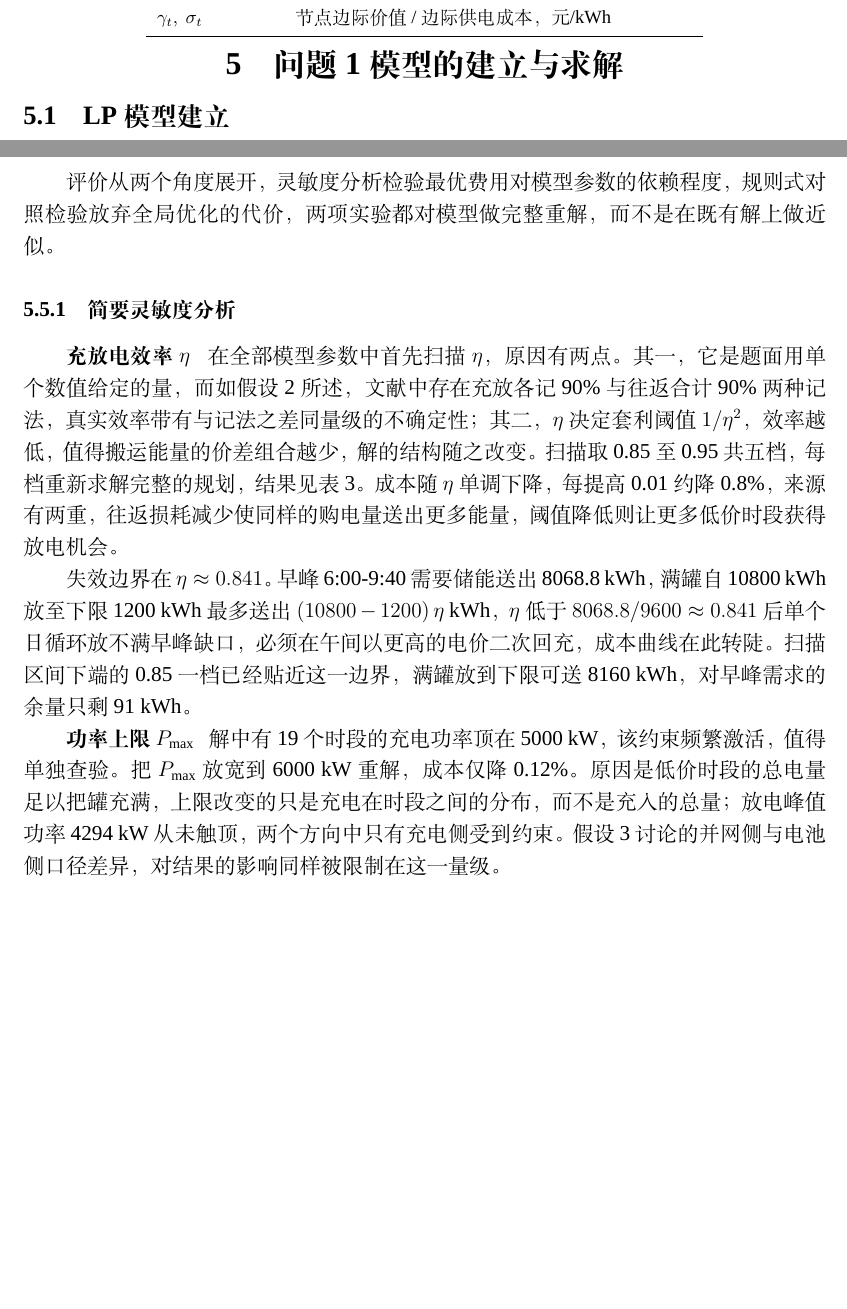
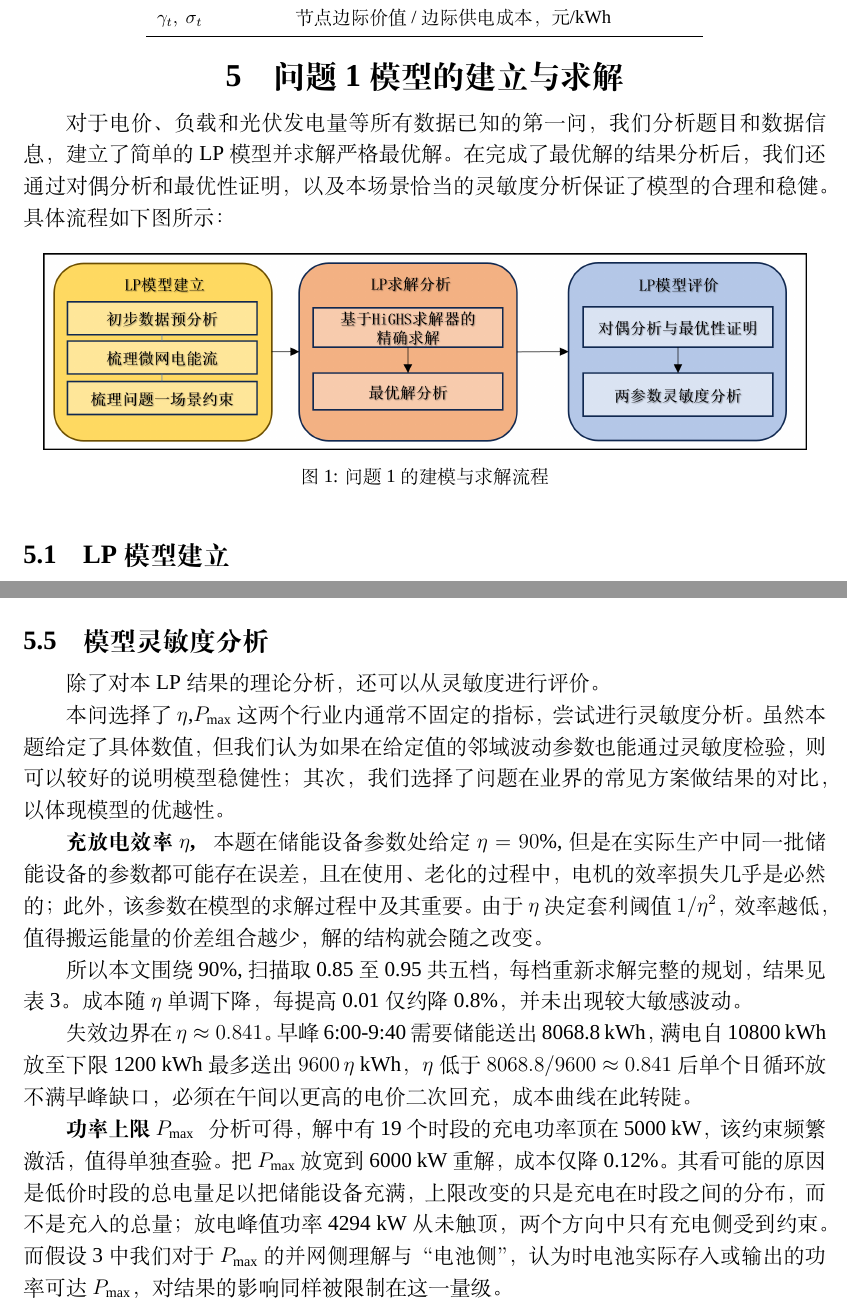
Before and after one commit to jerryloopback-hash/20260910-MMcompetition, a LaTeX document (C题/outcome/Cpaper.tex): two parts of pages 2 and 7 of 8, joined at a grey line, cut so that both start at the same text, the shorter picture padded with empty space. Compiled offline with XeLaTeX; a missing font is replaced by an installed copy or a similar font.

Commit message:
paper (p1 final)

```diff
--- a/C题/outcome/Cpaper.tex
+++ b/C题/outcome/Cpaper.tex
@@ -91,6 +91,16 @@ $\gamma_t,\ \sigma_t$ & 节点边际价值 / 边际供电成本，元/kWh \\
 
 % ===================== 5 问题1 =====================
 \section{问题1模型的建立与求解}
+
+对于电价、负载和光伏发电量等所有数据已知的第一问，我们分析题目和数据信息，建立了简单的LP模型并求解严格最优解。在完成了最优解的结果分析后，我们还通过对偶分析和最优性证明，以及
+本场景恰当的灵敏度分析保证了模型的合理和稳健。具体流程如下图所示：
+
+\begin{figure}[htbp]
+\centering
+\includegraphics[width=0.95\textwidth]{p1_workflow.png}
+\caption{问题~1 的建模与求解流程}
+\label{fig:p1flow}
+\end{figure}
 
 \subsection{LP模型建立}
 \label{sub:build}
@@ -280,17 +290,22 @@ LP 的对偶变量给出比数值解更深一层的解释。我们给各类约
 \label{fig:shadow}
 \end{figure}
 
-\subsection{模型评价}
-评价从两个角度展开，灵敏度分析检验最优费用对模型参数的依赖程度，规则式对照检验放弃全局优化的代价，两项实验都对模型做完整重解，而不是在既有解上做近似。
+\subsection{模型灵敏度分析}
+除了对本LP结果的理论分析，还可以从灵敏度进行评价。
 
-\subsubsection{简要灵敏度分析}
+本问选择了$\eta$,$P_{\max}$这两个行业内通常不固定的指标，尝试进行灵敏度分析。虽然本题给定了具体数值，但我们认为如果在给定值的邻域波动参数也能通过灵敏度检验，则
+可以较好的说明模型稳健性；其次，我们选择了问题在业界的常见方案做结果的对比，以体现模型的优越性。
+
 \label{sub:eval}
 
-\textbf{充放电效率 $\eta$} \ \  在全部模型参数中首先扫描 $\eta$，原因有两点。其一，它是题面用单个数值给定的量，而如假设~2 所述，文献中存在充放各记 90\% 与往返合计 90\% 两种记法，真实效率带有与记法之差同量级的不确定性；其二，$\eta$ 决定套利阈值 $1/\eta^2$，效率越低，值得搬运能量的价差组合越少，解的结构随之改变。扫描取 0.85 至 0.95 共五档，每档重新求解完整的规划，结果见表~\ref{tab:sens}。成本随 $\eta$ 单调下降，每提高 0.01 约降 0.8\%，来源有两重，往返损耗减少使同样的购电量送出更多能量，阈值降低则让更多低价时段获得放电机会。
+\textbf{充放电效率 $\eta$,} \ \  本题在储能设备参数处给定 $\eta = 90\%$, 但是在实际生产中同一批储能设备的参数都可能存在误差，且在使用、老化的过程中，电机的效率损失几乎是必然的
+；此外，该参数在模型的求解过程中及其重要。 由于$\eta$ 决定套利阈值 $1/\eta^2$，效率越低，值得搬运能量的价差组合越少，解的结构就会随之改变。
 
-失效边界在 $\eta\approx0.841$。早峰 6:00-9:40 需要储能送出 8068.8~kWh，满罐自 10800~kWh 放至下限 1200~kWh 最多送出 $(10800-1200)\,\eta$~kWh，$\eta$ 低于 $8068.8/9600\approx0.841$ 后单个日循环放不满早峰缺口，必须在午间以更高的电价二次回充，成本曲线在此转陡。扫描区间下端的 0.85 一档已经贴近这一边界，满罐放到下限可送 8160~kWh，对早峰需求的余量只剩 91~kWh。
+所以本文围绕90\%, 扫描取 0.85 至 0.95 共五档，每档重新求解完整的规划，结果见表~\ref{tab:sens}。
+成本随 $\eta$ 单调下降，每提高 0.01 仅约降 0.8\%，并未出现较大敏感波动。
 
-\textbf{功率上限 $P_{\max}$} \ \  解中有 19 个时段的充电功率顶在 5000~kW，该约束频繁激活，值得单独查验。把 $P_{\max}$ 放宽到 6000~kW 重解，成本仅降 0.12\%。原因是低价时段的总电量足以把罐充满，上限改变的只是充电在时段之间的分布，而不是充入的总量；放电峰值功率 4294~kW 从未触顶，两个方向中只有充电侧受到约束。假设~3 讨论的并网侧与电池侧口径差异，对结果的影响同样被限制在这一量级。
+失效边界在 $\eta\approx0.841$。早峰 6:00-9:40 需要储能送出 8068.8~kWh，满电自 10800~kWh 放至下限 1200~kWh 最多送出 $9600\,\eta$~kWh，
+$\eta$ 低于 $8068.8/9600\approx0.841$ 后单个日循环放不满早峰缺口，必须在午间以更高的电价二次回充，成本曲线在此转陡。
 
 \begin{table}[htbp]
 \centering
@@ -310,3 +325,6 @@ $\eta$ & 阈值 $1/\eta^2$ & 购电费/元 & 较 $\eta=0.90$ \\
 \label{tab:sens}
 \end{table}
 
+\textbf{功率上限 $P_{\max}$} \ \  分析可得，解中有 19 个时段的充电功率顶在 5000~kW，该约束频繁激活，值得单独查验。
+把 $P_{\max}$ 放宽到 6000~kW 重解，成本仅降 0.12\%。其看可能的原因是低价时段的总电量足以把储能设备充满，上限改变的只是充电在时段之间的分布，
+而不是充入的总量；放电峰值功率 4294~kW 从未触顶，两个方向中只有充电侧受到约束。而假设~3 中我们对于$P_{\max}$的并网侧理解与“电池侧”，认为时电池实际存入或输出的功率可达 $P_{\max}$，对结果的影响同样被限制在这一量级。
```
Also changed, not shown: C题/outcome/out/Cpaper.pdf, C题/outcome/p1_workflow.png (added), C题/outcome/Cpaper.tex (9 more changed lines), 1 other file.
